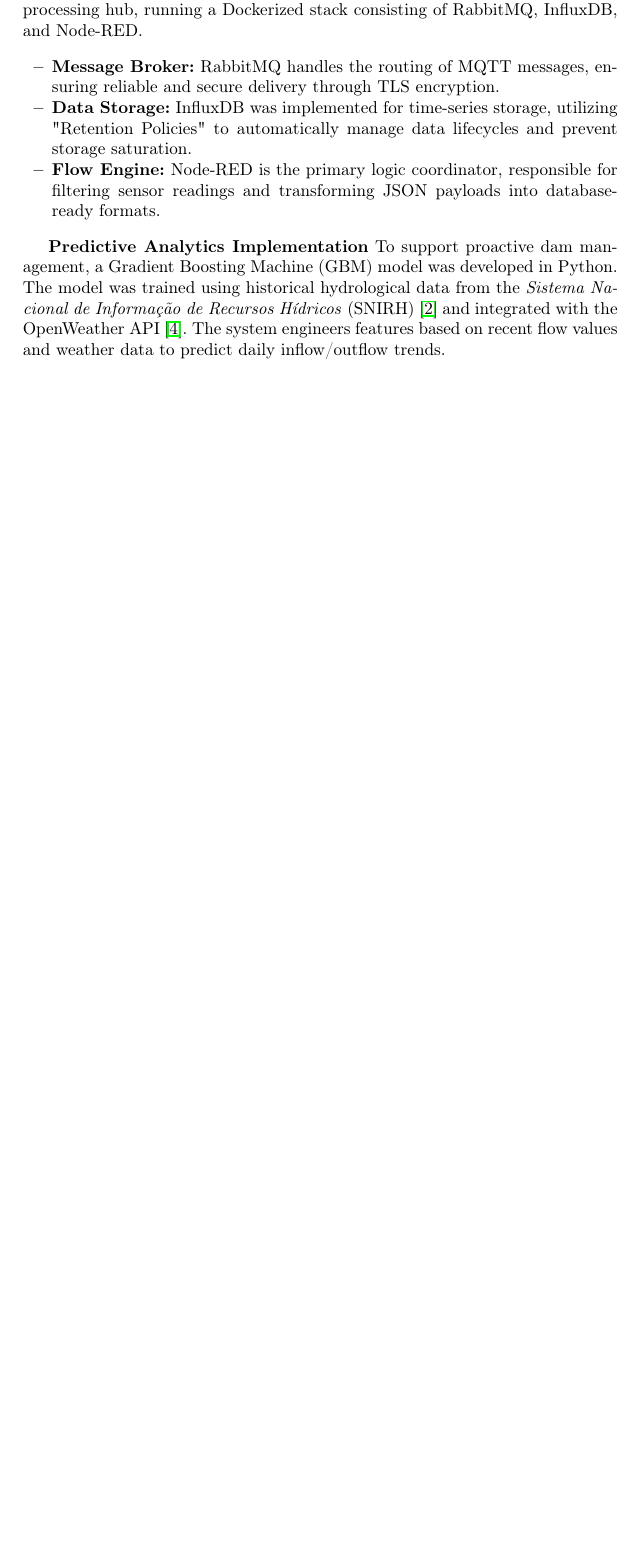
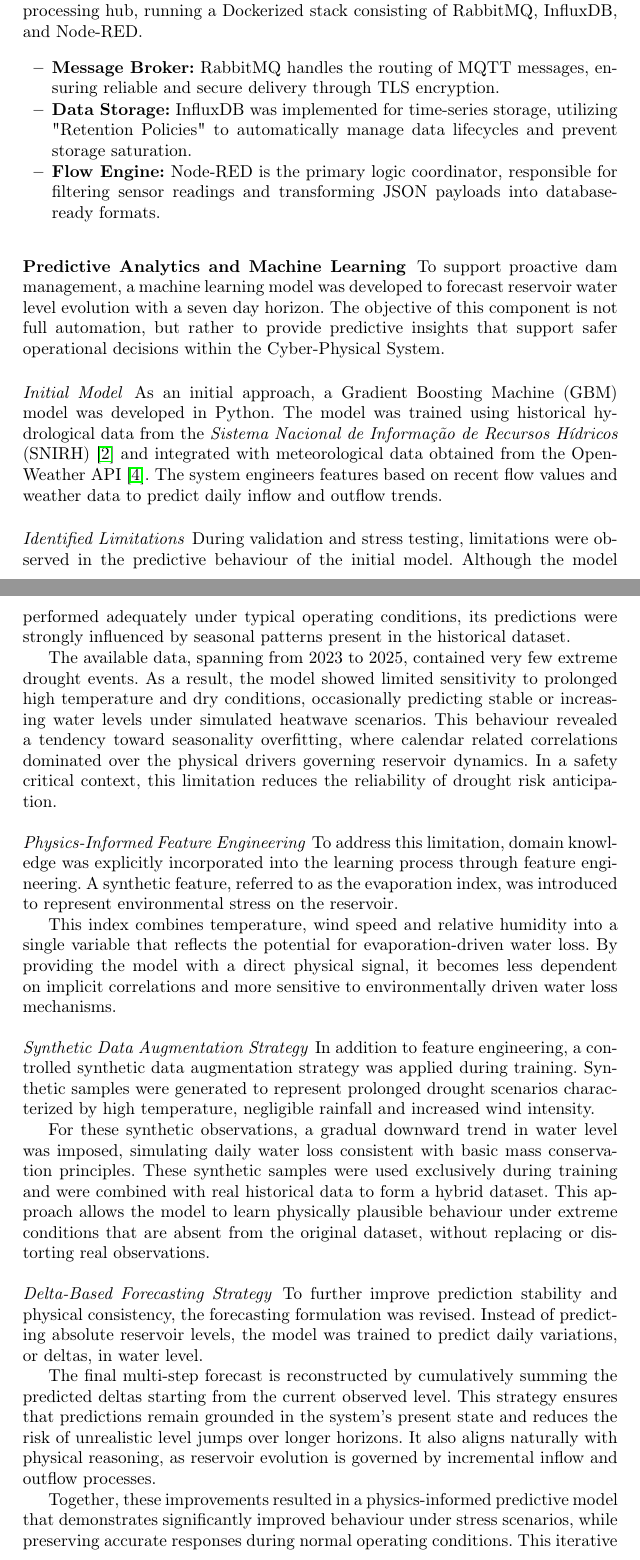
Before and after one commit to diogotvf7/feup-sci, a LaTeX paper (report/main.tex, which reads report/Chapters/Chapter3.tex): part of page 8 of 13 before the commit and two parts of pages 8 and 9 of 15 after it, the two joined at a grey line, cut so that both start at the same text, the shorter picture padded with empty space. Compiled offline with pdfLaTeX.

Commit message:
changes report

```diff
--- a/report/Chapters/Chapter3.tex
+++ b/report/Chapters/Chapter3.tex
@@ -57,7 +57,31 @@ The Raspberry Pi serves as the central processing hub, running a Dockerized stac
     \item \textbf{Flow Engine:} Node-RED is the primary logic coordinator, responsible for filtering sensor readings and transforming JSON payloads into database-ready formats.
 \end{itemize}
 
-\textbf{Predictive Analytics Implementation}
-To support proactive dam management, a Gradient Boosting Machine (GBM) model was developed in Python. The model was trained using historical hydrological data from the \textit{Sistema Nacional de Informação de Recursos Hídricos} (SNIRH)~\cite{snirh} and integrated with the OpenWeather API~\cite{openweather}. The system engineers features based on recent flow values and weather data to predict daily inflow/outflow trends.
+\subsubsection{Predictive Analytics and Machine Learning}
 
-\textbf{Human-Machine Interface (HMI)}
+To support proactive dam management, a machine learning model was developed to forecast reservoir water level evolution with a seven day horizon. The objective of this component is not full automation, but rather to provide predictive insights that support safer operational decisions within the Cyber-Physical System.
+
+\paragraph{Initial Model}
+As an initial approach, a Gradient Boosting Machine (GBM) model was developed in Python. The model was trained using historical hydrological data from the \textit{Sistema Nacional de Informação de Recursos Hídricos} (SNIRH)~\cite{snirh} and integrated with meteorological data obtained from the OpenWeather API~\cite{openweather}. The system engineers features based on recent flow values and weather data to predict daily inflow and outflow trends.
+
+\paragraph{Identified Limitations}
+During validation and stress testing, limitations were observed in the predictive behaviour of the initial model. Although the model performed adequately under typical operating conditions, its predictions were strongly influenced by seasonal patterns present in the historical dataset.
+
+The available data, spanning from 2023 to 2025, contained very few extreme drought events. As a result, the model showed limited sensitivity to prolonged high temperature and dry conditions, occasionally predicting stable or increasing water levels under simulated heatwave scenarios. This behaviour revealed a tendency toward seasonality overfitting, where calendar related correlations dominated over the physical drivers governing reservoir dynamics. In a safety critical context, this limitation reduces the reliability of drought risk anticipation.
+
+\paragraph{Physics-Informed Feature Engineering}
+To address this limitation, domain knowledge was explicitly incorporated into the learning process through feature engineering. A synthetic feature, referred to as the evaporation index, was introduced to represent environmental stress on the reservoir.
+
+This index combines temperature, wind speed and relative humidity into a single variable that reflects the potential for evaporation-driven water loss. By providing the model with a direct physical signal, it becomes less dependent on implicit correlations and more sensitive to environmentally driven water loss mechanisms.
+
+\paragraph{Synthetic Data Augmentation Strategy}
+In addition to feature engineering, a controlled synthetic data augmentation strategy was applied during training. Synthetic samples were generated to represent prolonged drought scenarios characterized by high temperature, negligible rainfall and increased wind intensity.
+
+For these synthetic observations, a gradual downward trend in water level was imposed, simulating daily water loss consistent with basic mass conservation principles. These synthetic samples were used exclusively during training and were combined with real historical data to form a hybrid dataset. This approach allows the model to learn physically plausible behaviour under extreme conditions that are absent from the original dataset, without replacing or distorting real observations.
+
+\paragraph{Delta-Based Forecasting Strategy}
+To further improve prediction stability and physical consistency, the forecasting formulation was revised. Instead of predicting absolute reservoir levels, the model was trained to predict daily variations, or deltas, in water level.
+
+The final multi-step forecast is reconstructed by cumulatively summing the predicted deltas starting from the current observed level. This strategy ensures that predictions remain grounded in the system's present state and reduces the risk of unrealistic level jumps over longer horizons. It also aligns naturally with physical reasoning, as reservoir evolution is governed by incremental inflow and outflow processes.
+
+Together, these improvements resulted in a physics-informed predictive model that demonstrates significantly improved behaviour under stress scenarios, while preserving accurate responses during normal operating conditions. This iterative refinement highlights the importance of embedding domain knowledge into data-driven models when operating under limited or unbalanced real-world datasets.
```
Also changed, not shown: report/main.pdf, report/Chapters/Chapter3.tex (12 more changed lines).
